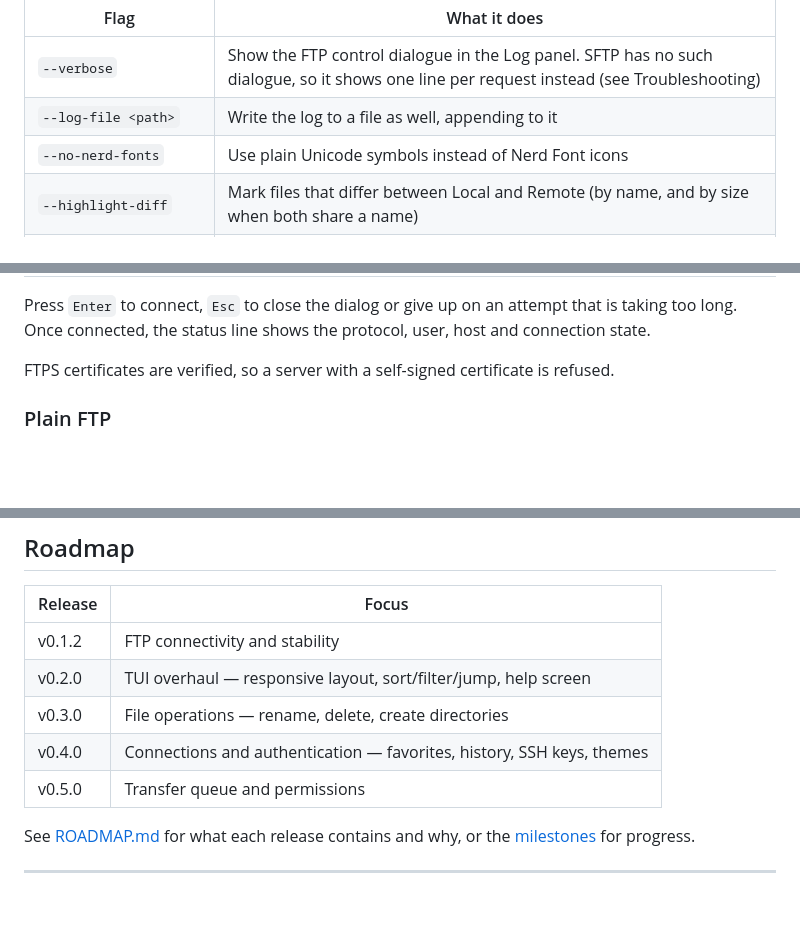
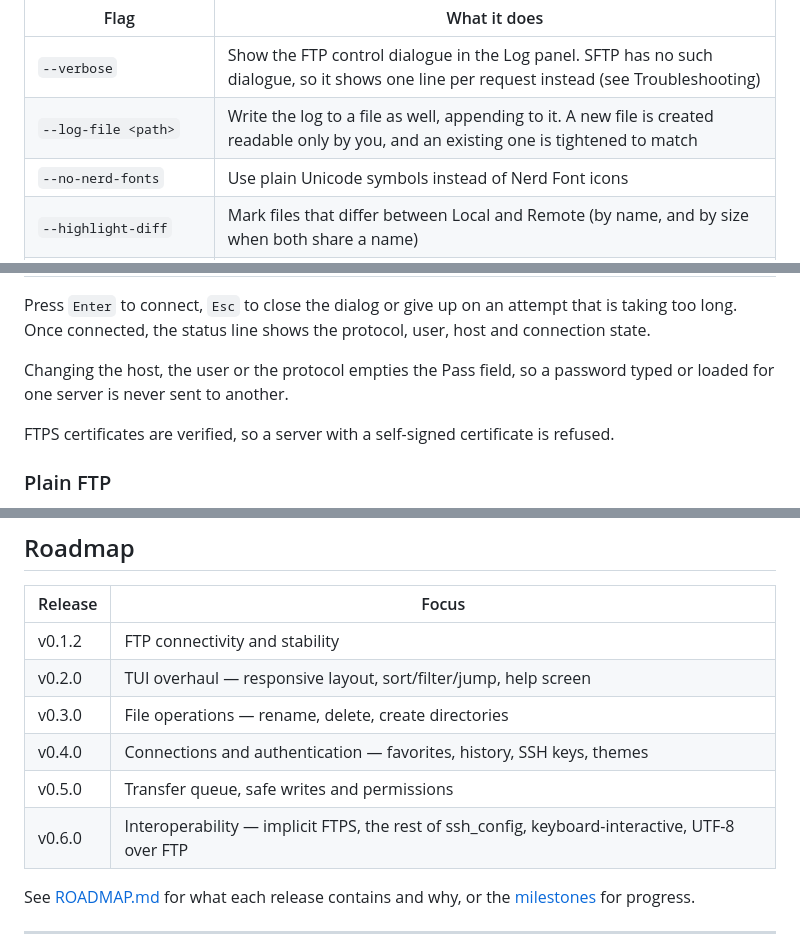
Before and after one commit to MawCeron/lazyftp, a Markdown page: README.md, 3 parts joined by grey strips. Drawn GitHub-style; blank space fills up the shorter version.

```diff
--- a/README.md
+++ b/README.md
@@ -120,7 +124,7 @@ invalid one prints the usage and exits with status 2.
 | Flag | What it does |
 |------|--------------|
 | `--verbose` | Show the FTP control dialogue in the Log panel. SFTP has no such dialogue, so it shows one line per request instead (see Troubleshooting) |
-| `--log-file <path>` | Write the log to a file as well, appending to it |
+| `--log-file <path>` | Write the log to a file as well, appending to it. A new file is created readable only by you, and an existing one is tightened to match |
 | `--no-nerd-fonts` | Use plain Unicode symbols instead of Nerd Font icons |
 | `--highlight-diff` | Mark files that differ between Local and Remote (by name, and by size when both share a name) |
 | `-i`, `--identity <path>` | SFTP private key to try first |
@@ -142,6 +146,9 @@ Press `Ctrl+L` to open the connection dialog:
 
 Press `Enter` to connect, `Esc` to close the dialog or give up on an attempt that is taking too
 long. Once connected, the status line shows the protocol, user, host and connection state.
+
+Changing the host, the user or the protocol empties the Pass field, so a password typed or loaded
+for one server is never sent to another.
 
 FTPS certificates are verified, so a server with a self-signed certificate is refused.
 
@@ -335,7 +350,8 @@ lazyftp/
 | v0.2.0 | TUI overhaul — responsive layout, sort/filter/jump, help screen |
 | v0.3.0 | File operations — rename, delete, create directories |
 | v0.4.0 | Connections and authentication — favorites, history, SSH keys, themes |
-| v0.5.0 | Transfer queue and permissions |
+| v0.5.0 | Transfer queue, safe writes and permissions |
+| v0.6.0 | Interoperability — implicit FTPS, the rest of ssh_config, keyboard-interactive, UTF-8 over FTP |
 
 See [ROADMAP.md](ROADMAP.md) for what each release contains and why, or the
 [milestones](https://github.com/MawCeron/lazyftp/milestones) for progress.
```
Also changed, not shown: other parts of README.md (+25 -13 lines).
